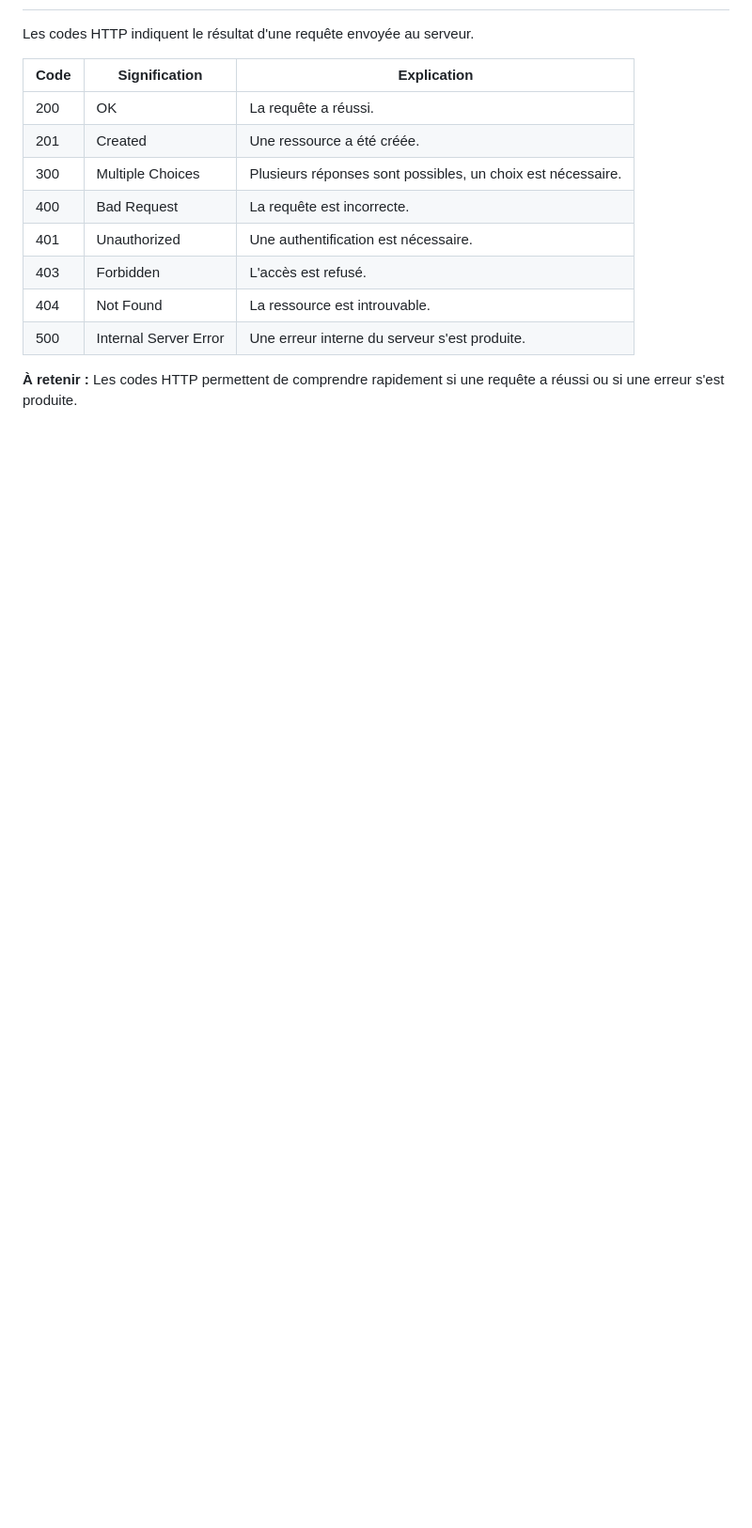
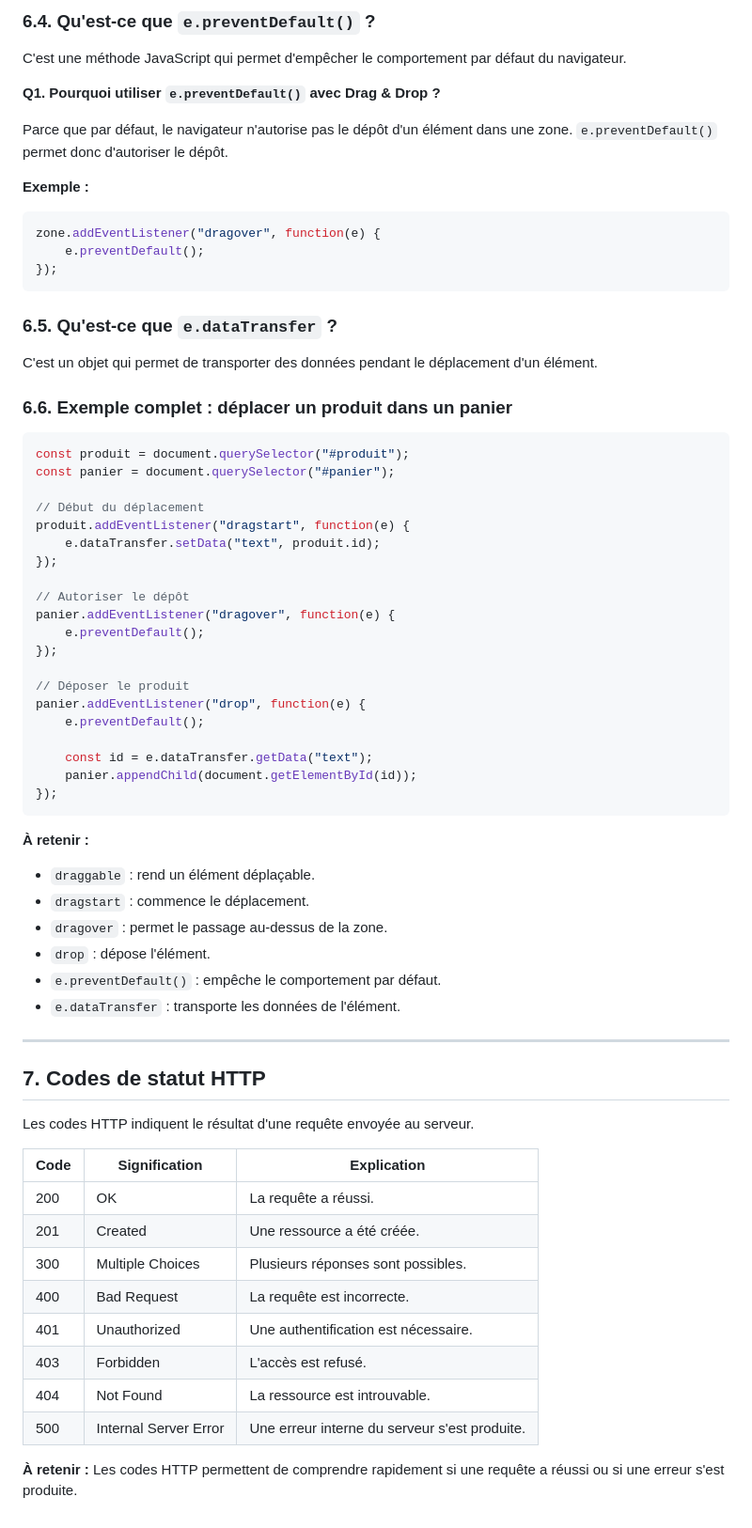
Before and after one commit to choukriamal1/Auchan-commercial, a Markdown page: README.md, the part around one of its changes. Shown at 94% size. Rendered like a GitHub page; blank space fills up the shorter version.

````diff
--- a/README.md
+++ b/README.md
@@ -186,3 +350,60 @@ Par conséquent, tous les produits sont affichés.
+### 6.4. Qu'est-ce que `e.preventDefault()` ?
+
+C'est une méthode JavaScript qui permet d'empêcher le comportement par défaut du navigateur.
+
+**Q1. Pourquoi utiliser `e.preventDefault()` avec Drag & Drop ?**
+
+Parce que par défaut, le navigateur n'autorise pas le dépôt d'un élément dans une zone. `e.preventDefault()` permet donc d'autoriser le dépôt.
+
+**Exemple :**
+
+```javascript
+zone.addEventListener("dragover", function(e) {
+    e.preventDefault();
+});
+```
+
+### 6.5. Qu'est-ce que `e.dataTransfer` ?
+
+C'est un objet qui permet de transporter des données pendant le déplacement d'un élément.
+
+### 6.6. Exemple complet : déplacer un produit dans un panier
+
+```javascript
+const produit = document.querySelector("#produit");
+const panier = document.querySelector("#panier");
+
+// Début du déplacement
+produit.addEventListener("dragstart", function(e) {
+    e.dataTransfer.setData("text", produit.id);
+});
+
+// Autoriser le dépôt
+panier.addEventListener("dragover", function(e) {
+    e.preventDefault();
+});
+
+// Déposer le produit
+panier.addEventListener("drop", function(e) {
+    e.preventDefault();
+
+    const id = e.dataTransfer.getData("text");
+    panier.appendChild(document.getElementById(id));
+});
+```
+
+**À retenir :**
+
+- `draggable` : rend un élément déplaçable.
+- `dragstart` : commence le déplacement.
+- `dragover` : permet le passage au-dessus de la zone.
+- `drop` : dépose l'élément.
+- `e.preventDefault()` : empêche le comportement par défaut.
+- `e.dataTransfer` : transporte les données de l'élément.
+
+---
+
+## 7. Codes de statut HTTP
 
 Les codes HTTP indiquent le résultat d'une requête envoyée au serveur.
 
@@ -190,7 +411,7 @@ Les codes HTTP indiquent le résultat d'une requête envoyée au serveur.
 |---|---|---|
 | 200 | OK | La requête a réussi. |
 | 201 | Created | Une ressource a été créée. |
-| 300 | Multiple Choices | Plusieurs réponses sont possibles, un choix est nécessaire. |
+| 300 | Multiple Choices | Plusieurs réponses sont possibles. |
 | 400 | Bad Request | La requête est incorrecte. |
 | 401 | Unauthorized | Une authentification est nécessaire. |
 | 403 | Forbidden | L'accès est refusé. |
````
Also changed, not shown: other parts of README.md (+207 -43 lines).
